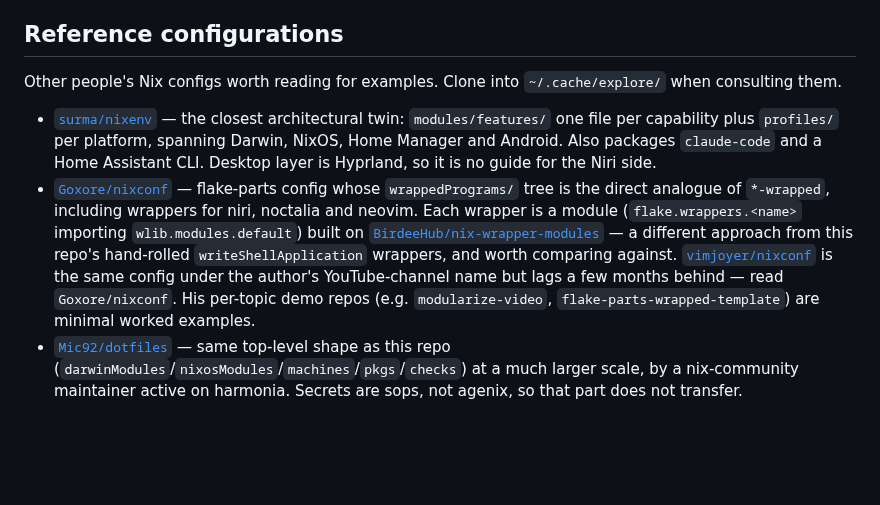
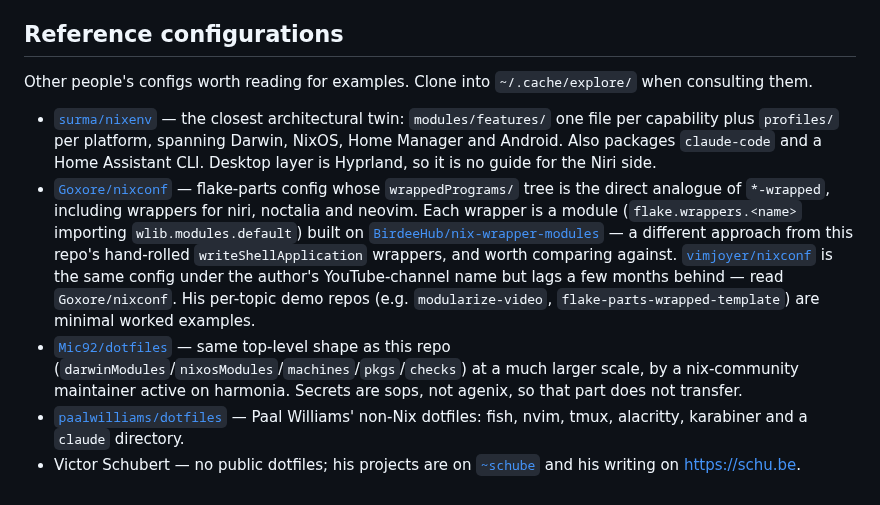
Before and after one commit to etrobert/setup, a Markdown page: CLAUDE.md, the part around the change. Drawn GitHub-style; blank space fills up the shorter version.

Commit message:
docs(claude-md): add Paal Williams and Victor Schubert to reference configs
Co-Authored-By: Claude Opus 5.5 <noreply@anthropic.com>

```diff
--- a/CLAUDE.md
+++ b/CLAUDE.md
@@ -178,7 +178,7 @@ implement it.
 
 ## Reference configurations
 
-Other people's Nix configs worth reading for examples. Clone into
+Other people's configs worth reading for examples. Clone into
 `~/.cache/explore/` when consulting them.
 
 - [`surma/nixenv`](https://github.com/surma/nixenv) — the closest architectural
@@ -201,3 +201,8 @@ Other people's Nix configs worth reading for examples. Clone into
   as this repo (`darwinModules`/`nixosModules`/`machines`/`pkgs`/`checks`) at a
   much larger scale, by a nix-community maintainer active on harmonia. Secrets
   are sops, not agenix, so that part does not transfer.
+- [`paalwilliams/dotfiles`](https://github.com/paalwilliams/dotfiles) — Paal
+  Williams' non-Nix dotfiles: fish, nvim, tmux, alacritty, karabiner and a
+  `claude` directory.
+- Victor Schubert — no public dotfiles; his projects are on
+  [`~schube`](https://git.sr.ht/~schube) and his writing on <https://schu.be>.
```
